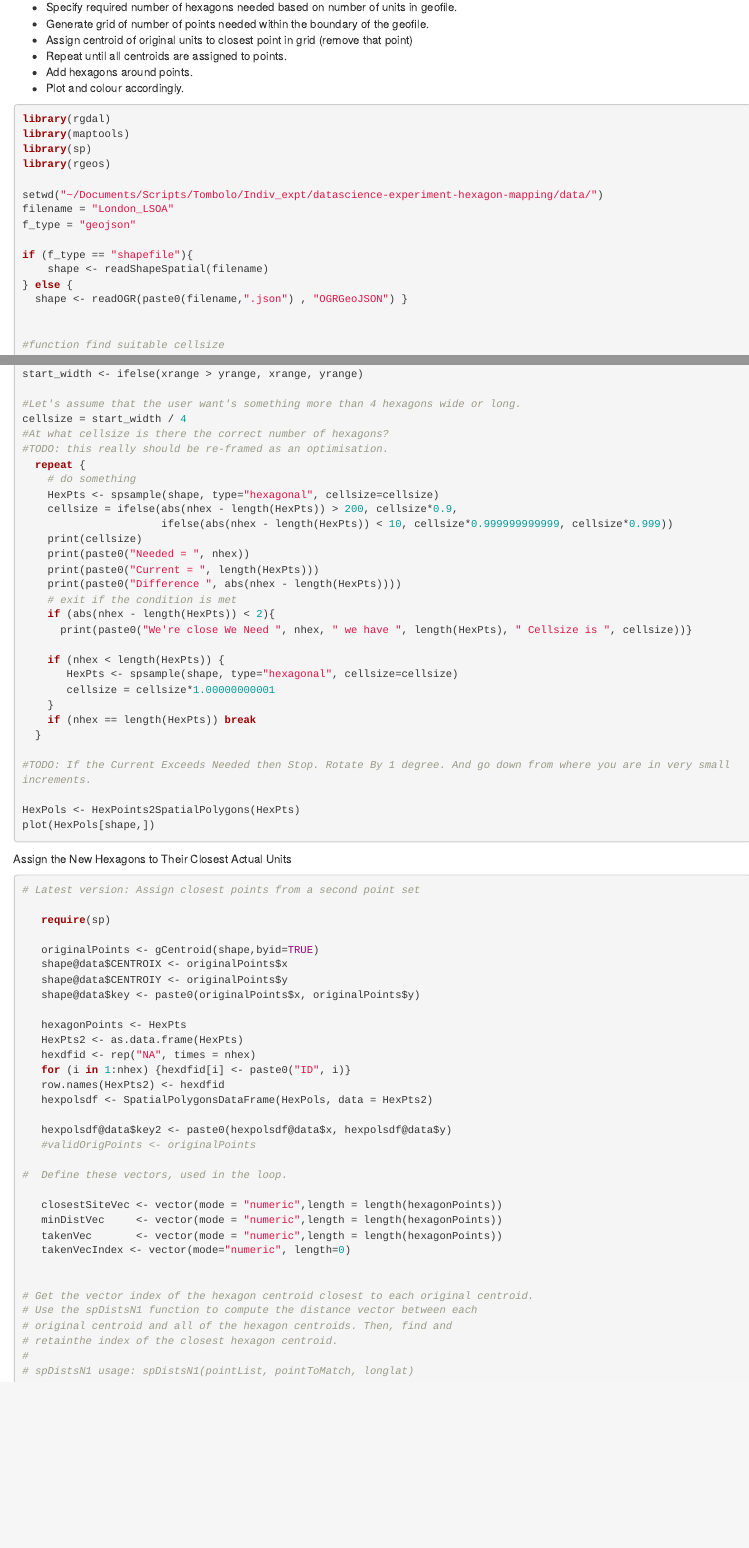
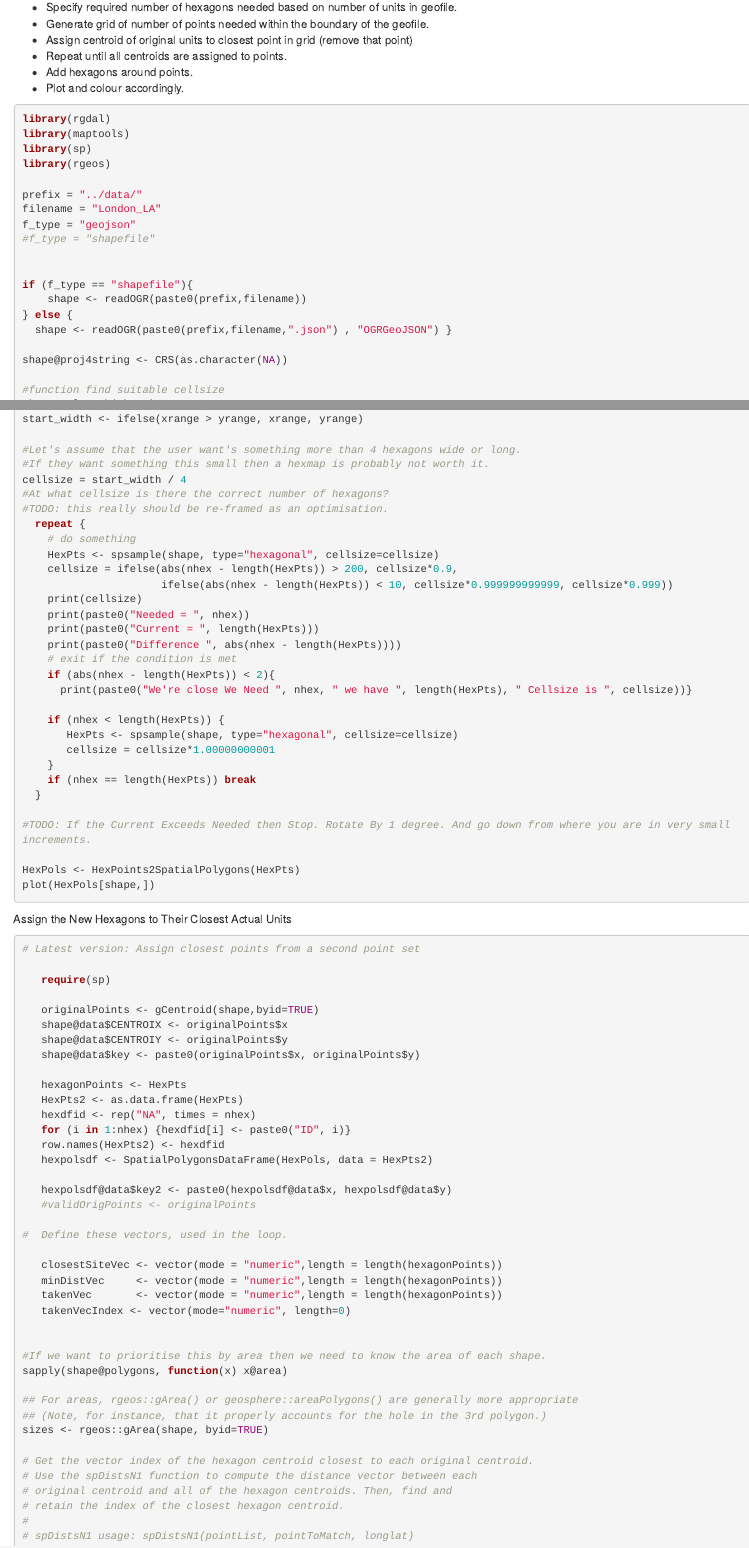
Before and after one commit to sassalley/hexagons, an R Markdown document (src/Hexagon_Mapping.Rmd): the page in a window 1100 px wide, from 300 px down, and a second part further down, joined at a grey line. Rendered offline with R 4.5, knitr and Pandoc, with nearby package versions.

Commit message:
added option to sort by size

```diff
--- a/src/Hexagon_Mapping.Rmd
+++ b/src/Hexagon_Mapping.Rmd
@@ -33,18 +33,22 @@ library(maptools)
 library(sp)
 library(rgeos)
 
-setwd("~/Documents/Scripts/Tombolo/Indiv_expt/datascience-experiment-hexagon-mapping/data/")
-filename = "London_LSOA"
+prefix = "../data/"
+filename = "London_LA"
 f_type = "geojson"
+#f_type = "shapefile"
+
 
 if (f_type == "shapefile"){
-    shape <- readShapeSpatial(filename)
+    shape <- readOGR(paste0(prefix,filename))
 } else {
-  shape <- readOGR(paste0(filename,".json") , "OGRGeoJSON") }
+  shape <- readOGR(paste0(prefix,filename,".json") , "OGRGeoJSON") }
 
+shape@proj4string <- CRS(as.character(NA))
 
 #function find suitable cellsize
 nhex <- length(shape)
+
 #Start off with guidance but start with bins that are too large (cellsize too large)
 xmax <- summary(shape)[2][[1]][1,2]
 ymax <- summary(shape)[2][[1]][2,2]
@@ -55,6 +59,7 @@ yrange <- (ymax - ymin)
 start_width <- ifelse(xrange > yrange, xrange, yrange)
 
 #Let's assume that the user want's something more than 4 hexagons wide or long.
+#If they want something this small then a hexmap is probably not worth it.
 cellsize = start_width / 4
 #At what cellsize is there the correct number of hexagons?
 #TODO: this really should be re-framed as an optimisation.
@@ -117,10 +122,17 @@ Assign the New Hexagons to Their Closest Actual Units
    takenVecIndex <- vector(mode="numeric", length=0)
 
 
+#If we want to prioritise this by area then we need to know the area of each shape.
+sapply(shape@polygons, function(x) x@area)
+
+## For areas, rgeos::gArea() or geosphere::areaPolygons() are generally more appropriate
+## (Note, for instance, that it properly accounts for the hole in the 3rd polygon.)
+sizes <- rgeos::gArea(shape, byid=TRUE)
+
 # Get the vector index of the hexagon centroid closest to each original centroid.
 # Use the spDistsN1 function to compute the distance vector between each
 # original centroid and all of the hexagon centroids. Then, find and
-# retainthe index of the closest hexagon centroid.
+# retain the index of the closest hexagon centroid.
 #
 # spDistsN1 usage: spDistsN1(pointList, pointToMatch, longlat)
 #
```
Also changed, not shown: src/Hexagon_Mapping.Rmd (12 more changed lines).
